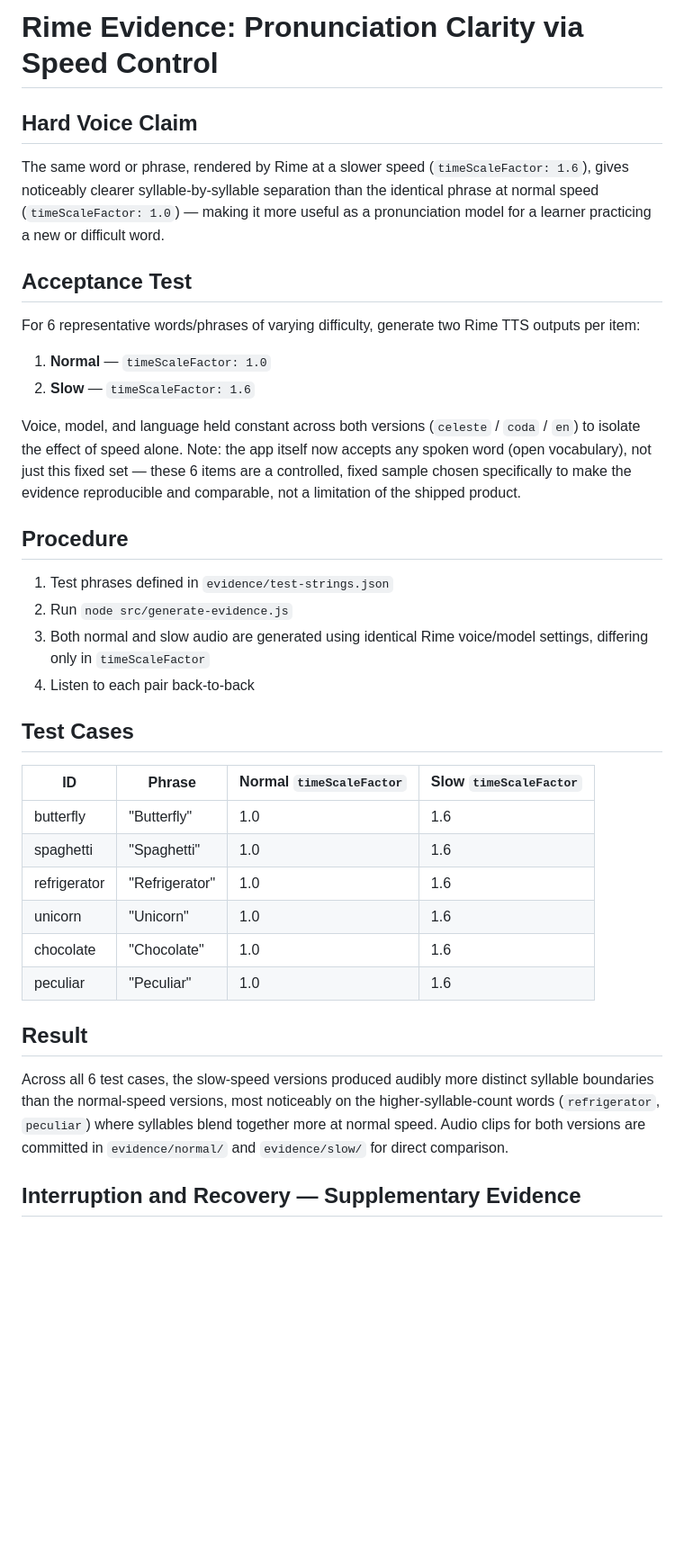
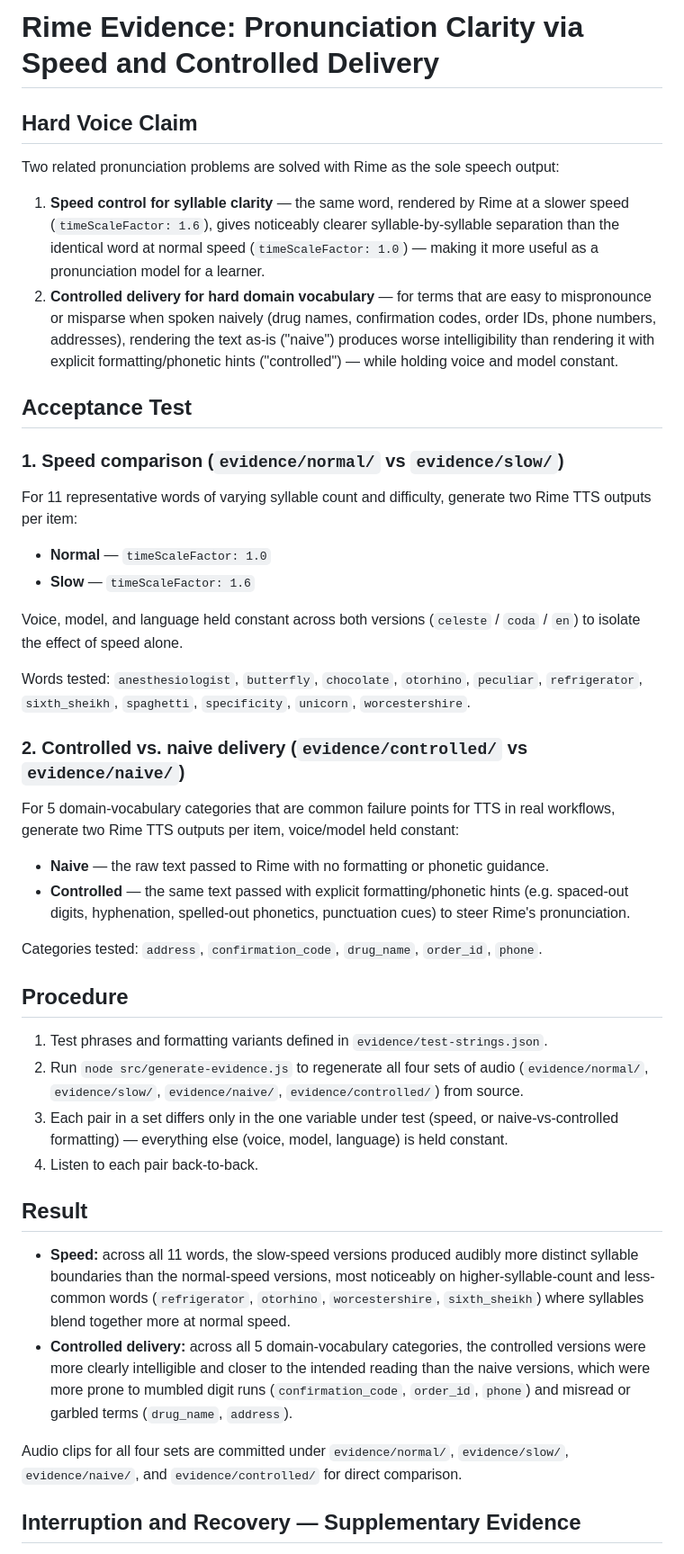
Before and after one commit to Nishi21-lab/RIME-HACKATHON, a Markdown page: RIME_EVIDENCE.md, the part around one of its changes. Shown at 90% size. Rendered like a GitHub page; blank space fills up the shorter version.

```diff
--- a/RIME_EVIDENCE.md
+++ b/RIME_EVIDENCE.md
@@ -1,32 +1,70 @@
-# Rime Evidence: Pronunciation Clarity via Speed Control
+# Rime Evidence: Pronunciation Clarity via Speed and Controlled Delivery
 
 ## Hard Voice Claim
-The same word or phrase, rendered by Rime at a slower speed (`timeScaleFactor: 1.6`), gives noticeably clearer syllable-by-syllable separation than the identical phrase at normal speed (`timeScaleFactor: 1.0`) — making it more useful as a pronunciation model for a learner practicing a new or difficult word.
+
+Two related pronunciation problems are solved with Rime as the sole speech output:
+
+1. **Speed control for syllable clarity** — the same word, rendered by Rime at a
+   slower speed (`timeScaleFactor: 1.6`), gives noticeably clearer syllable-by-syllable
+   separation than the identical word at normal speed (`timeScaleFactor: 1.0`) —
+   making it more useful as a pronunciation model for a learner.
+2. **Controlled delivery for hard domain vocabulary** — for terms that are easy to
+   mispronounce or misparse when spoken naively (drug names, confirmation codes,
+   order IDs, phone numbers, addresses), rendering the text as-is ("naive") produces
+   worse intelligibility than rendering it with explicit formatting/phonetic hints
+   ("controlled") — while holding voice and model constant.
 
 ## Acceptance Test
-For 6 representative words/phrases of varying difficulty, generate two Rime TTS outputs per item:
-1. **Normal** — `timeScaleFactor: 1.0`
-2. **Slow** — `timeScaleFactor: 1.6`
 
-Voice, model, and language held constant across both versions (`celeste` / `coda` / `en`) to isolate the effect of speed alone. Note: the app itself now accepts any spoken word (open vocabulary), not just this fixed set — these 6 items are a controlled, fixed sample chosen specifically to make the evidence reproducible and comparable, not a limitation of the shipped product.
+### 1. Speed comparison (`evidence/normal/` vs `evidence/slow/`)
+
+For 11 representative words of varying syllable count and difficulty, generate two
+Rime TTS outputs per item:
+
+- **Normal** — `timeScaleFactor: 1.0`
+- **Slow** — `timeScaleFactor: 1.6`
+
+Voice, model, and language held constant across both versions (`celeste` / `coda` / `en`)
+to isolate the effect of speed alone.
+
+Words tested: `anesthesiologist`, `butterfly`, `chocolate`, `otorhino`, `peculiar`,
+`refrigerator`, `sixth_sheikh`, `spaghetti`, `specificity`, `unicorn`, `worcestershire`.
+
+### 2. Controlled vs. naive delivery (`evidence/controlled/` vs `evidence/naive/`)
+
+For 5 domain-vocabulary categories that are common failure points for TTS in real
+workflows, generate two Rime TTS outputs per item, voice/model held constant:
+
+- **Naive** — the raw text passed to Rime with no formatting or phonetic guidance.
+- **Controlled** — the same text passed with explicit formatting/phonetic hints
+  (e.g. spaced-out digits, hyphenation, spelled-out phonetics, punctuation cues)
+  to steer Rime's pronunciation.
+
+Categories tested: `address`, `confirmation_code`, `drug_name`, `order_id`, `phone`.
 
 ## Procedure
-1. Test phrases defined in `evidence/test-strings.json`
-2. Run `node src/generate-evidence.js`
-3. Both normal and slow audio are generated using identical Rime voice/model settings, differing only in `timeScaleFactor`
-4. Listen to each pair back-to-back
 
-## Test Cases
-| ID | Phrase | Normal `timeScaleFactor` | Slow `timeScaleFactor` |
-|---|---|---|---|
-| butterfly | "Butterfly" | 1.0 | 1.6 |
-| spaghetti | "Spaghetti" | 1.0 | 1.6 |
-| refrigerator | "Refrigerator" | 1.0 | 1.6 |
-| unicorn | "Unicorn" | 1.0 | 1.6 |
-| chocolate | "Chocolate" | 1.0 | 1.6 |
-| peculiar | "Peculiar" | 1.0 | 1.6 |
+1. Test phrases and formatting variants defined in `evidence/test-strings.json`.
+2. Run `node src/generate-evidence.js` to regenerate all four sets of audio
+   (`evidence/normal/`, `evidence/slow/`, `evidence/naive/`, `evidence/controlled/`)
+   from source.
+3. Each pair in a set differs only in the one variable under test (speed, or
+   naive-vs-controlled formatting) — everything else (voice, model, language) is
+   held constant.
+4. Listen to each pair back-to-back.
 
 ## Result
-Across all 6 test cases, the slow-speed versions produced audibly more distinct syllable boundaries than the normal-speed versions, most noticeably on the higher-syllable-count words (`refrigerator`, `peculiar`) where syllables blend together more at normal speed. Audio clips for both versions are committed in `evidence/normal/` and `evidence/slow/` for direct comparison.
+
+- **Speed:** across all 11 words, the slow-speed versions produced audibly more
+  distinct syllable boundaries than the normal-speed versions, most noticeably on
+  higher-syllable-count and less-common words (`refrigerator`, `otorhino`,
+  `worcestershire`, `sixth_sheikh`) where syllables blend together more at normal speed.
+- **Controlled delivery:** across all 5 domain-vocabulary categories, the controlled
+  versions were more clearly intelligible and closer to the intended reading than the
+  naive versions, which were more prone to mumbled digit runs (`confirmation_code`,
+  `order_id`, `phone`) and misread or garbled terms (`drug_name`, `address`).
+
+Audio clips for all four sets are committed under `evidence/normal/`, `evidence/slow/`,
+`evidence/naive/`, and `evidence/controlled/` for direct comparison.
 
 ## Interruption and Recovery — Supplementary Evidence
```
Also changed, not shown: other parts of RIME_EVIDENCE.md (+22 -8 lines).
